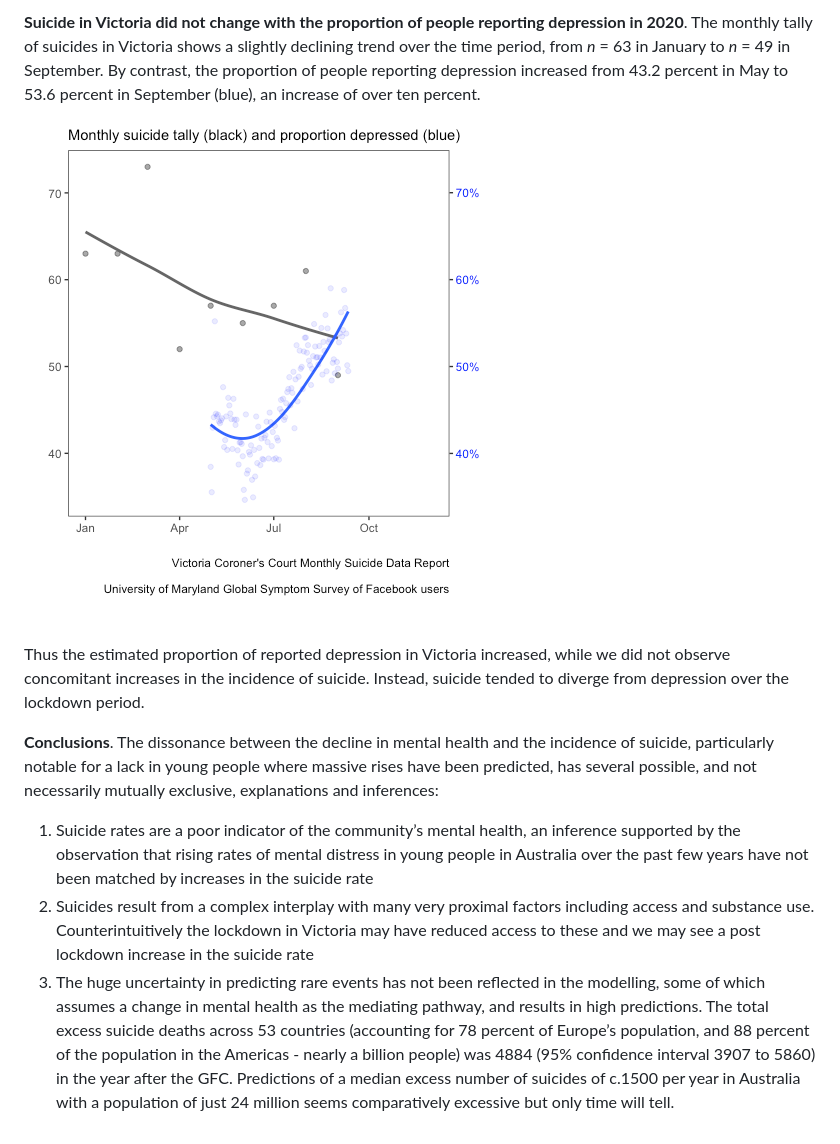
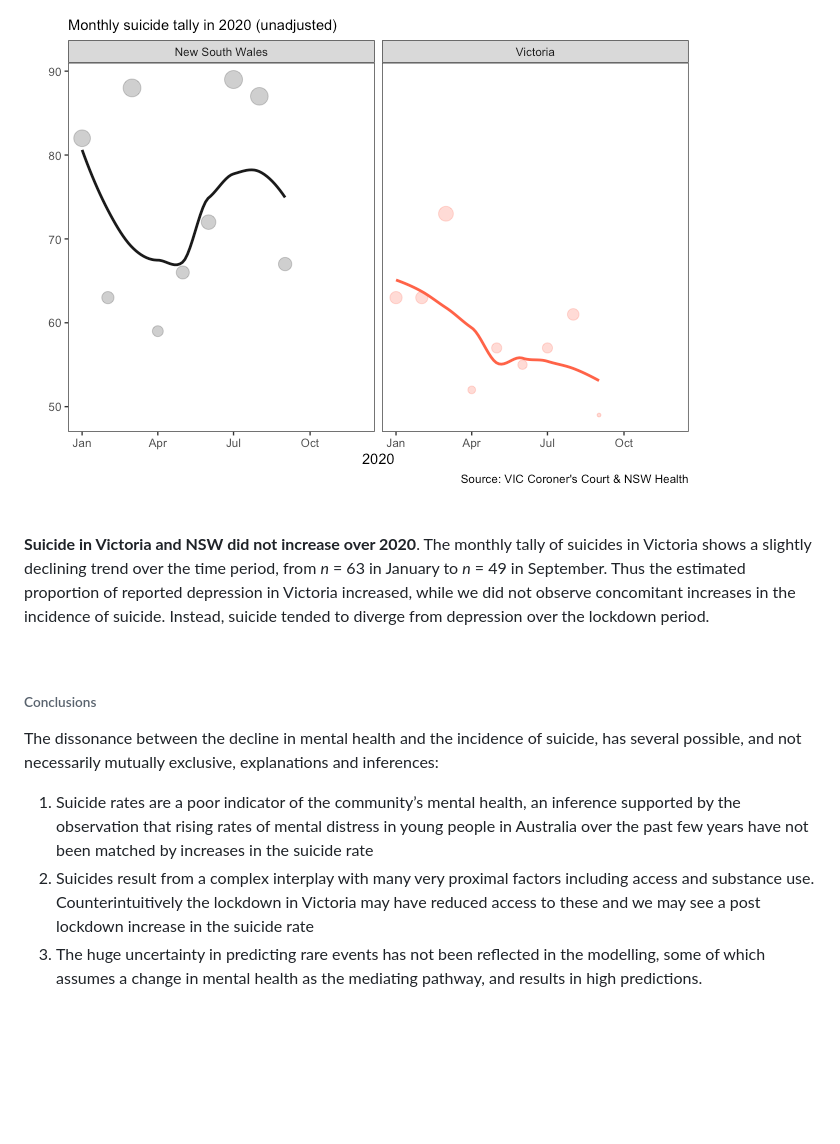
Before and after one commit to datarichard/Enough-rope, a Markdown page: README.md, the part around the change printed below. GitHub-like rendering; pictures changed too: results/victorian_and_nsw_suicides-1.png (added); blank space fills up the shorter version.

```diff
--- a/README.md
+++ b/README.md
@@ -167,24 +179,23 @@ September 2020, published on October 5th.
 
-**Suicide in Victoria did not change with the proportion of people
-reporting depression in 2020**. The monthly tally of suicides in
-Victoria shows a slightly declining trend over the time period, from *n*
-= 63 in January to *n* = 49 in September. By contrast, the proportion of
-people reporting depression increased from 43.2 percent in May to 53.6
-percent in September (blue), an increase of over ten percent.
-
-![](results/suicide_2-1.png)<!-- -->
+![](results/victorian_and_nsw_suicides-1.png)<!-- -->
 
 <br>
 
-Thus the estimated proportion of reported depression in Victoria
-increased, while we did not observe concomitant increases in the
-incidence of suicide. Instead, suicide tended to diverge from depression
-over the lockdown period.
+**Suicide in Victoria and NSW did not increase over 2020**. The monthly
+tally of suicides in Victoria shows a slightly declining trend over the
+time period, from *n* = 63 in January to *n* = 49 in September. Thus the
+estimated proportion of reported depression in Victoria increased, while
+we did not observe concomitant increases in the incidence of suicide.
+Instead, suicide tended to diverge from depression over the lockdown
+period.
 
-**Conclusions**. The dissonance between the decline in mental health and
-the incidence of suicide, particularly notable for a lack in young
-people where massive rises have been predicted, has several possible,
-and not necessarily mutually exclusive, explanations and inferences:
+<br>
+
+###### Conclusions
+
+The dissonance between the decline in mental health and the incidence of
+suicide, has several possible, and not necessarily mutually exclusive,
+explanations and inferences:
 
 1.  Suicide rates are a poor indicator of the community’s mental health,
     an inference supported by the observation that rising rates of
@@ -197,10 +208,3 @@ and not necessarily mutually exclusive, explanations and inferences:
 3.  The huge uncertainty in predicting rare events has not been
     reflected in the modelling, some of which assumes a change in mental
     health as the mediating pathway, and results in high predictions.
-    The total excess suicide deaths across 53 countries (accounting for
-    78 percent of Europe’s population, and 88 percent of the population
-    in the Americas - nearly a billion people) was 4884 (95% confidence
-    interval 3907 to 5860) in the year after the GFC. Predictions of a
-    median excess number of suicides of c.1500 per year in Australia
-    with a population of just 24 million seems comparatively excessive
-    but only time will tell.
```
Also changed, not shown: other parts of README.md (+83 -71 lines), results/depression_all_states-1.png (added), results/nervous_all_state-1.png (added), results/plot_distress-1.png, results/suicide-1.png, results/suicide_distress_comparison2-1.png (added).
